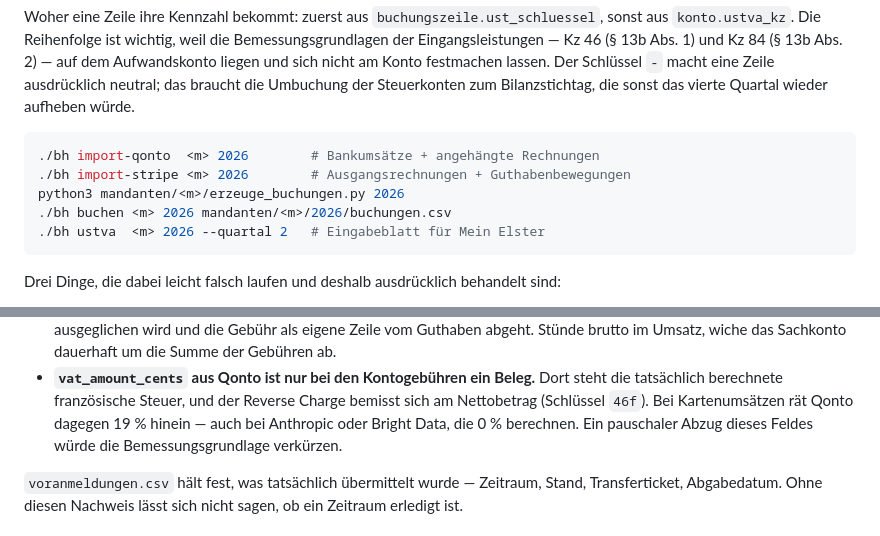
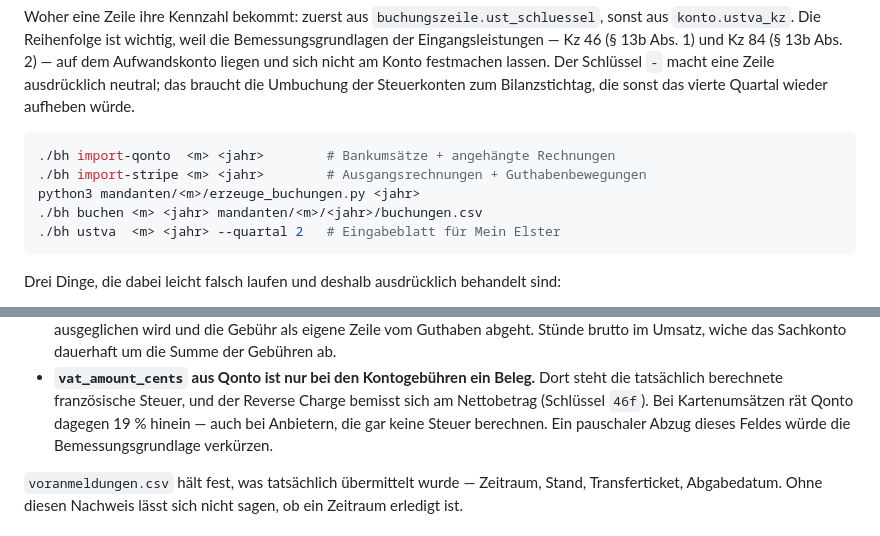
Before and after one commit to RichardS83/llm-buchhaltung, a Markdown page: README.md, 2 parts joined by grey strips. Rendered like a GitHub page.

Commit message:
Kein Firmenkürzel mehr im Beispiel
Der Umsatzsteuer-Abschnitt zeigte den Ablauf am Kürzel eines echten
Mandanten. Zusammen mit dem GitHub-Handle im Copyright hätte das den
Urheber wieder identifizierbar gemacht — der Sinn des Handles ist, dass
es das nicht tut. Der Block trägt jetzt dieselben Platzhalter wie der
Rest der Unterlage, <m> und <jahr>.

Aus demselben Grund nennt die Anmerkung zu vat_amount_cents keine zwei
Lieferanten mehr; wovon die Rechnung kam, gehört nicht ins README, und
die Aussage steht ohne die Namen genauso.

Die Historie ist mitgezogen: das Kürzel stand in neun README-Ständen und
in einer Commit-Nachricht.

Co-Authored-By: Claude Opus 5 (1M context) <noreply@anthropic.com>
Claude-Session: https://claude.ai/code/session_018FGiCm4hoRMKKeRHjobHb9

````diff
--- a/README.md
+++ b/README.md
@@ -687,11 +687,11 @@ Umbuchung der Steuerkonten zum Bilanzstichtag, die sonst das vierte Quartal
 wieder aufheben würde.
 
 ```bash
-./bh import-qonto  <m> 2026        # Bankumsätze + angehängte Rechnungen
-./bh import-stripe <m> 2026        # Ausgangsrechnungen + Guthabenbewegungen
-python3 mandanten/<m>/erzeuge_buchungen.py 2026
-./bh buchen <m> 2026 mandanten/<m>/2026/buchungen.csv
-./bh ustva  <m> 2026 --quartal 2   # Eingabeblatt für Mein Elster
+./bh import-qonto  <m> <jahr>        # Bankumsätze + angehängte Rechnungen
+./bh import-stripe <m> <jahr>        # Ausgangsrechnungen + Guthabenbewegungen
+python3 mandanten/<m>/erzeuge_buchungen.py <jahr>
+./bh buchen <m> <jahr> mandanten/<m>/<jahr>/buchungen.csv
+./bh ustva  <m> <jahr> --quartal 2   # Eingabeblatt für Mein Elster
 ```
 
 Drei Dinge, die dabei leicht falsch laufen und deshalb ausdrücklich behandelt
@@ -713,7 +713,7 @@ sind:
 * **`vat_amount_cents` aus Qonto ist nur bei den Kontogebühren ein Beleg.** Dort
   steht die tatsächlich berechnete französische Steuer, und der Reverse Charge
   bemisst sich am Nettobetrag (Schlüssel `46f`). Bei Kartenumsätzen rät Qonto
-  dagegen 19 % hinein — auch bei Anthropic oder Bright Data, die 0 % berechnen.
+  dagegen 19 % hinein — auch bei Anbietern, die gar keine Steuer berechnen.
   Ein pauschaler Abzug dieses Feldes würde die Bemessungsgrundlage verkürzen.
 
 `voranmeldungen.csv` hält fest, was tatsächlich übermittelt wurde — Zeitraum,
````
